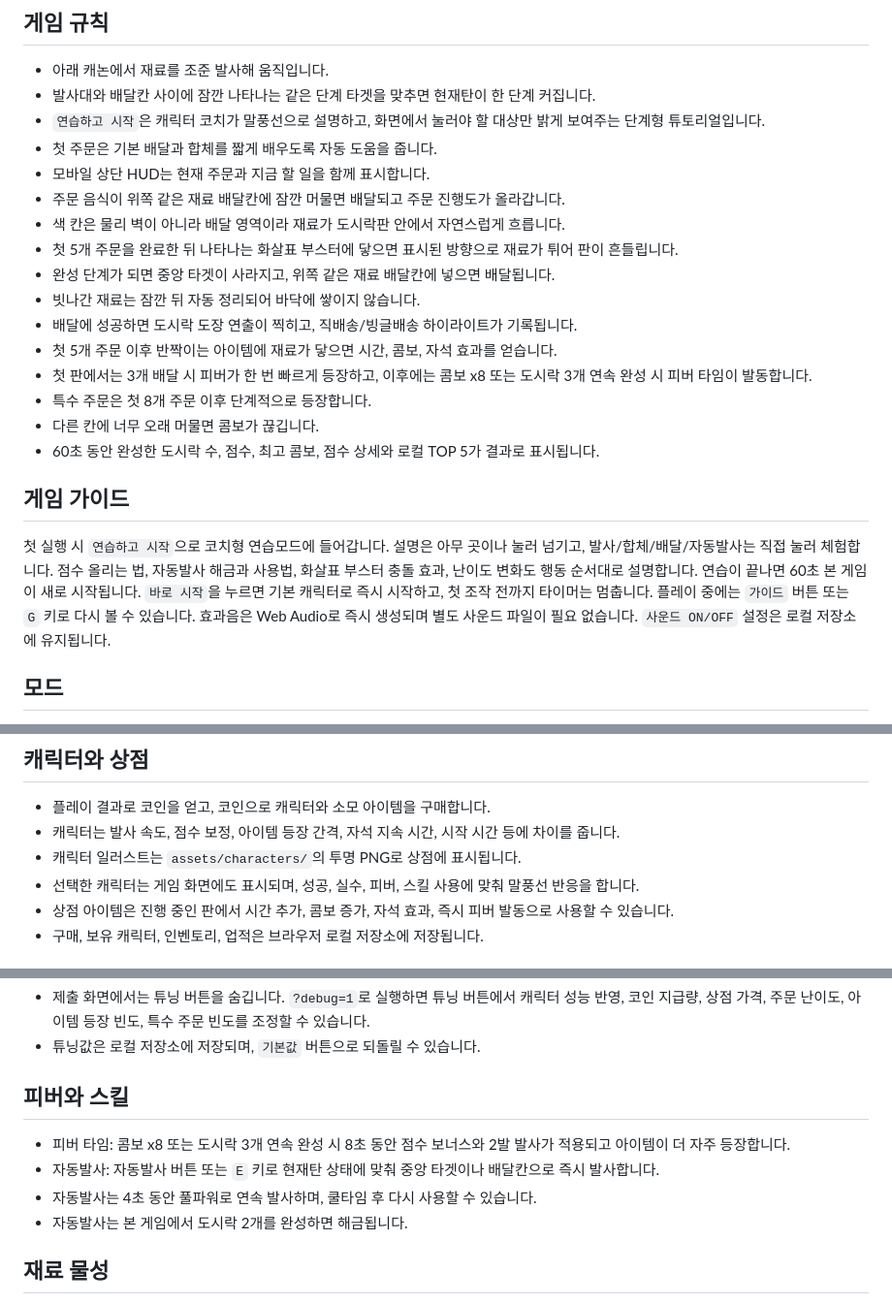
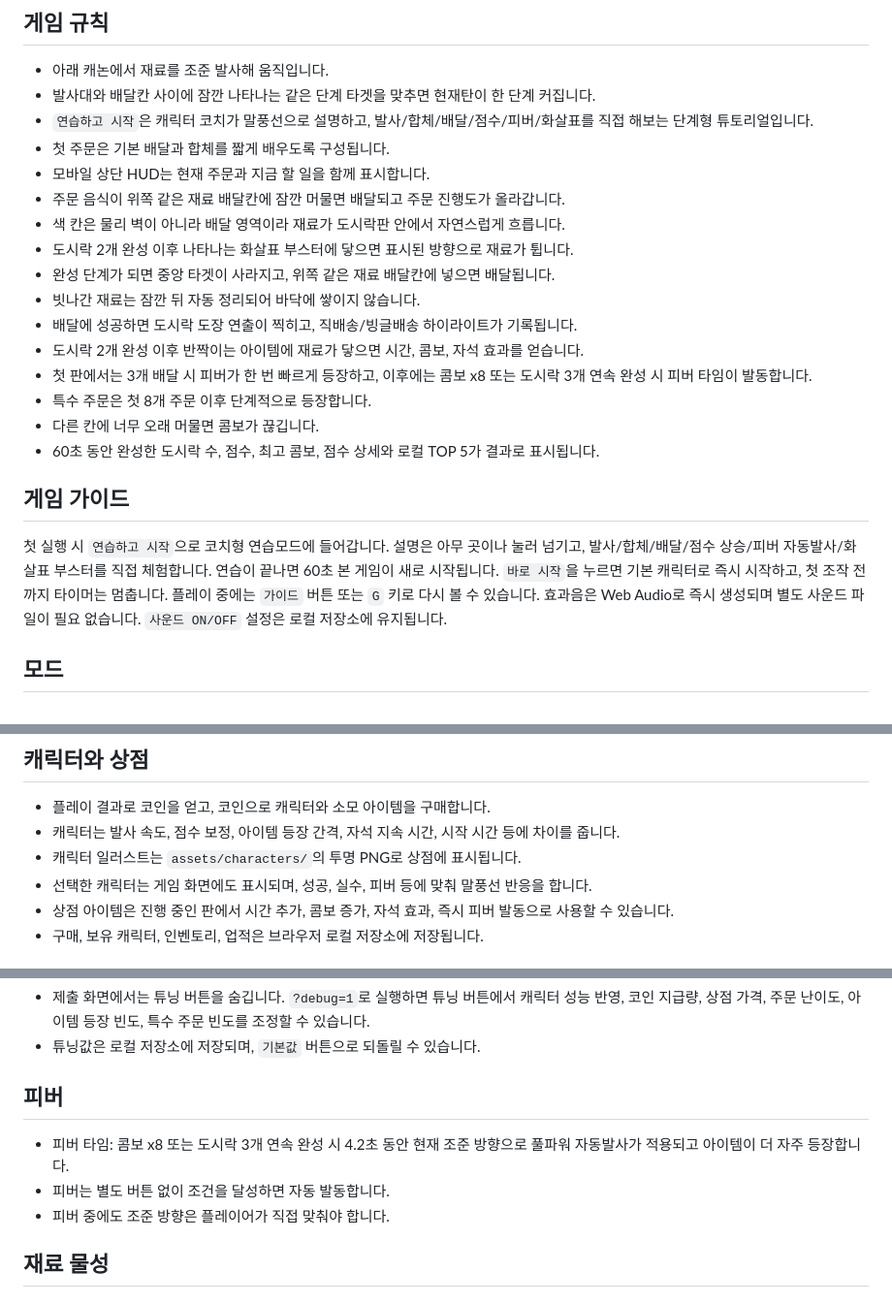
Before and after one commit to jaeseok614/bingle-dosirak-rush, a Markdown page: README.md, 3 parts joined by grey strips. Shown at 97% size. Rendered like a GitHub page.

```diff
--- a/README.md
+++ b/README.md
@@ -24,16 +24,16 @@ node tools/browser-smoke.mjs http://127.0.0.1:4173/
 
 - 아래 캐논에서 재료를 조준 발사해 움직입니다.
 - 발사대와 배달칸 사이에 잠깐 나타나는 같은 단계 타겟을 맞추면 현재탄이 한 단계 커집니다.
-- `연습하고 시작`은 캐릭터 코치가 말풍선으로 설명하고, 화면에서 눌러야 할 대상만 밝게 보여주는 단계형 튜토리얼입니다.
-- 첫 주문은 기본 배달과 합체를 짧게 배우도록 자동 도움을 줍니다.
+- `연습하고 시작`은 캐릭터 코치가 말풍선으로 설명하고, 발사/합체/배달/점수/피버/화살표를 직접 해보는 단계형 튜토리얼입니다.
+- 첫 주문은 기본 배달과 합체를 짧게 배우도록 구성됩니다.
 - 모바일 상단 HUD는 현재 주문과 지금 할 일을 함께 표시합니다.
 - 주문 음식이 위쪽 같은 재료 배달칸에 잠깐 머물면 배달되고 주문 진행도가 올라갑니다.
 - 색 칸은 물리 벽이 아니라 배달 영역이라 재료가 도시락판 안에서 자연스럽게 흐릅니다.
-- 첫 5개 주문을 완료한 뒤 나타나는 화살표 부스터에 닿으면 표시된 방향으로 재료가 튀어 판이 흔들립니다.
+- 도시락 2개 완성 이후 나타나는 화살표 부스터에 닿으면 표시된 방향으로 재료가 튑니다.
 - 완성 단계가 되면 중앙 타겟이 사라지고, 위쪽 같은 재료 배달칸에 넣으면 배달됩니다.
 - 빗나간 재료는 잠깐 뒤 자동 정리되어 바닥에 쌓이지 않습니다.
 - 배달에 성공하면 도시락 도장 연출이 찍히고, 직배송/빙글배송 하이라이트가 기록됩니다.
-- 첫 5개 주문 이후 반짝이는 아이템에 재료가 닿으면 시간, 콤보, 자석 효과를 얻습니다.
+- 도시락 2개 완성 이후 반짝이는 아이템에 재료가 닿으면 시간, 콤보, 자석 효과를 얻습니다.
 - 첫 판에서는 3개 배달 시 피버가 한 번 빠르게 등장하고, 이후에는 콤보 x8 또는 도시락 3개 연속 완성 시 피버 타임이 발동합니다.
 - 특수 주문은 첫 8개 주문 이후 단계적으로 등장합니다.
 - 다른 칸에 너무 오래 머물면 콤보가 끊깁니다.
@@ -41,7 +41,7 @@ node tools/browser-smoke.mjs http://127.0.0.1:4173/
 
 ## 게임 가이드
 
-첫 실행 시 `연습하고 시작`으로 코치형 연습모드에 들어갑니다. 설명은 아무 곳이나 눌러 넘기고, 발사/합체/배달/자동발사는 직접 눌러 체험합니다. 점수 올리는 법, 자동발사 해금과 사용법, 화살표 부스터 충돌 효과, 난이도 변화도 행동 순서대로 설명합니다. 연습이 끝나면 60초 본 게임이 새로 시작됩니다. `바로 시작`을 누르면 기본 캐릭터로 즉시 시작하고, 첫 조작 전까지 타이머는 멈춥니다.
+첫 실행 시 `연습하고 시작`으로 코치형 연습모드에 들어갑니다. 설명은 아무 곳이나 눌러 넘기고, 발사/합체/배달/점수 상승/피버 자동발사/화살표 부스터를 직접 체험합니다. 연습이 끝나면 60초 본 게임이 새로 시작됩니다. `바로 시작`을 누르면 기본 캐릭터로 즉시 시작하고, 첫 조작 전까지 타이머는 멈춥니다.
 플레이 중에는 `가이드` 버튼 또는 `G` 키로 다시 볼 수 있습니다.
 효과음은 Web Audio로 즉시 생성되며 별도 사운드 파일이 필요 없습니다. `사운드 ON/OFF` 설정은 로컬 저장소에 유지됩니다.
 
@@ -69,7 +69,7 @@ node tools/browser-smoke.mjs http://127.0.0.1:4173/
 - 플레이 결과로 코인을 얻고, 코인으로 캐릭터와 소모 아이템을 구매합니다.
 - 캐릭터는 발사 속도, 점수 보정, 아이템 등장 간격, 자석 지속 시간, 시작 시간 등에 차이를 줍니다.
 - 캐릭터 일러스트는 `assets/characters/`의 투명 PNG로 상점에 표시됩니다.
-- 선택한 캐릭터는 게임 화면에도 표시되며, 성공, 실수, 피버, 스킬 사용에 맞춰 말풍선 반응을 합니다.
+- 선택한 캐릭터는 게임 화면에도 표시되며, 성공, 실수, 피버 등에 맞춰 말풍선 반응을 합니다.
 - 상점 아이템은 진행 중인 판에서 시간 추가, 콤보 증가, 자석 효과, 즉시 피버 발동으로 사용할 수 있습니다.
 - 구매, 보유 캐릭터, 인벤토리, 업적은 브라우저 로컬 저장소에 저장됩니다.
 
@@ -84,12 +84,11 @@ node tools/browser-smoke.mjs http://127.0.0.1:4173/
 - 제출 화면에서는 튜닝 버튼을 숨깁니다. `?debug=1`로 실행하면 튜닝 버튼에서 캐릭터 성능 반영, 코인 지급량, 상점 가격, 주문 난이도, 아이템 등장 빈도, 특수 주문 빈도를 조정할 수 있습니다.
 - 튜닝값은 로컬 저장소에 저장되며, `기본값` 버튼으로 되돌릴 수 있습니다.
 
-## 피버와 스킬
+## 피버
 
-- 피버 타임: 콤보 x8 또는 도시락 3개 연속 완성 시 8초 동안 점수 보너스와 2발 발사가 적용되고 아이템이 더 자주 등장합니다.
-- 자동발사: 자동발사 버튼 또는 `E` 키로 현재탄 상태에 맞춰 중앙 타겟이나 배달칸으로 즉시 발사합니다.
-- 자동발사는 4초 동안 풀파워로 연속 발사하며, 쿨타임 후 다시 사용할 수 있습니다.
-- 자동발사는 본 게임에서 도시락 2개를 완성하면 해금됩니다.
+- 피버 타임: 콤보 x8 또는 도시락 3개 연속 완성 시 4.2초 동안 현재 조준 방향으로 풀파워 자동발사가 적용되고 아이템이 더 자주 등장합니다.
+- 피버는 별도 버튼 없이 조건을 달성하면 자동 발동합니다.
+- 피버 중에도 조준 방향은 플레이어가 직접 맞춰야 합니다.
 
 ## 재료 물성
 
```
Also changed, not shown: other parts of README.md (+0 -1 lines), PROJECT_PROPOSAL.md (+9 -10 lines).
